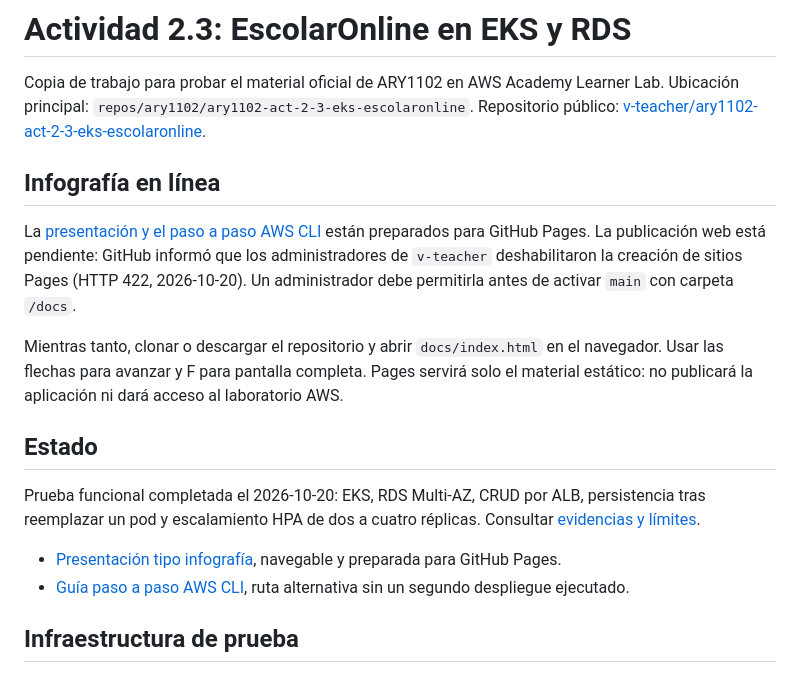
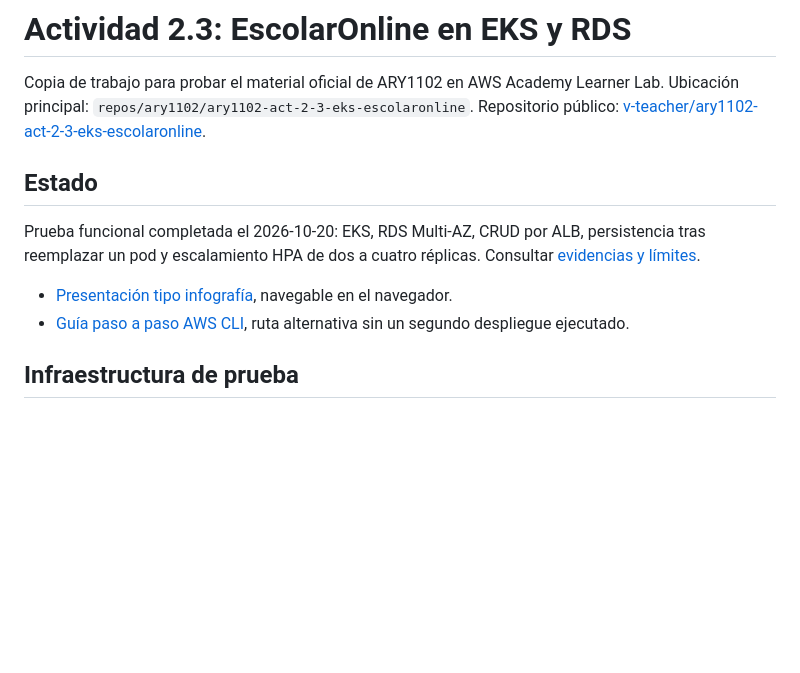
Before and after one commit to v-teacher/ary1102-act-2-3-eks-escolaronline, a Markdown page: README.md, the part around the change. Drawn GitHub-style; blank space fills up the shorter version.

Commit message:
Retirar aviso de publicación de Pages del README

```diff
--- a/README.md
+++ b/README.md
@@ -3,17 +3,6 @@
 Copia de trabajo para probar el material oficial de ARY1102 en AWS Academy Learner Lab.
 Ubicación principal: `repos/ary1102/ary1102-act-2-3-eks-escolaronline`.
 Repositorio público: [v-teacher/ary1102-act-2-3-eks-escolaronline](https://github.com/v-teacher/ary1102-act-2-3-eks-escolaronline).
-
-## Infografía en línea
-
-La [presentación y el paso a paso AWS CLI](docs/index.html) están preparados para
-GitHub Pages. La publicación web está pendiente: GitHub informó que los administradores
-de `v-teacher` deshabilitaron la creación de sitios Pages (HTTP 422, 2026-10-20).
-Un administrador debe permitirla antes de activar `main` con carpeta `/docs`.
-
-Mientras tanto, clonar o descargar el repositorio y abrir `docs/index.html` en el
-navegador. Usar las flechas para avanzar y F para pantalla completa. Pages servirá
-solo el material estático: no publicará la aplicación ni dará acceso al laboratorio AWS.
 
 ## Estado
 
@@ -21,7 +10,7 @@ Prueba funcional completada el 2026-10-20: EKS, RDS Multi-AZ, CRUD por ALB,
 persistencia tras reemplazar un pod y escalamiento HPA de dos a cuatro réplicas.
 Consultar [evidencias y límites](docs/validacion.md).
 
-- [Presentación tipo infografía](docs/index.html), navegable y preparada para GitHub Pages.
+- [Presentación tipo infografía](docs/index.html), navegable en el navegador.
 - [Guía paso a paso AWS CLI](docs/guia-aws-cli.md), ruta alternativa sin un segundo despliegue ejecutado.
 
 ## Infraestructura de prueba
```
